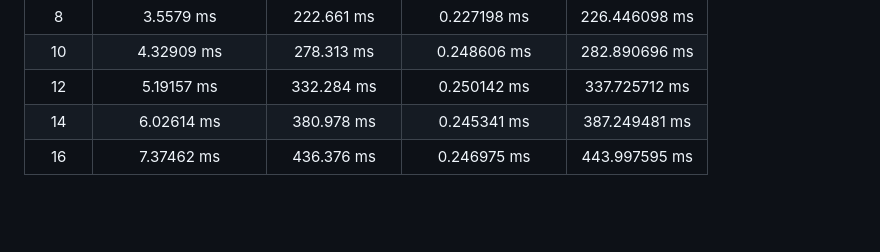
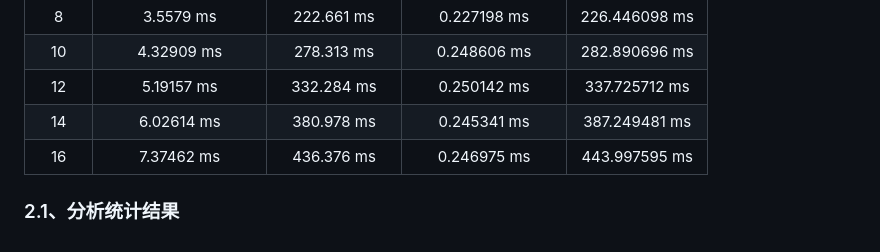
Before and after one commit to TianWanDiYiShuai/MyNoteBook, a Markdown page: Professional_Skills/TensorRT/TX2_InceptionV3部署.md, the part around the change. Rendered like a GitHub page; blank space fills up the shorter version.

Commit message:
Track 2 files into repository.
- untracked Image/专业技能/TensorRT/inception统计折线图.png
- modified Professional_Skills/TensorRT/TX2_InceptionV3部署.md

Auto commit by GitBook Editor

```diff
--- a/Professional_Skills/TensorRT/TX2_InceptionV3部署.md
+++ b/Professional_Skills/TensorRT/TX2_InceptionV3部署.md
@@ -91,3 +91,7 @@
 | 12 | 5.19157 ms | 332.284 ms | 0.250142 ms | 337.725712 ms |
 | 14 | 6.02614 ms | 380.978 ms | 0.245341 ms | 387.249481 ms |
 | 16 | 7.37462 ms | 436.376 ms | 0.246975 ms | 443.997595 ms |
+
+
+
+### 2.1、分析统计结果
```
Also changed, not shown: Image/专业技能/TensorRT/inception统计折线图.png (added).
